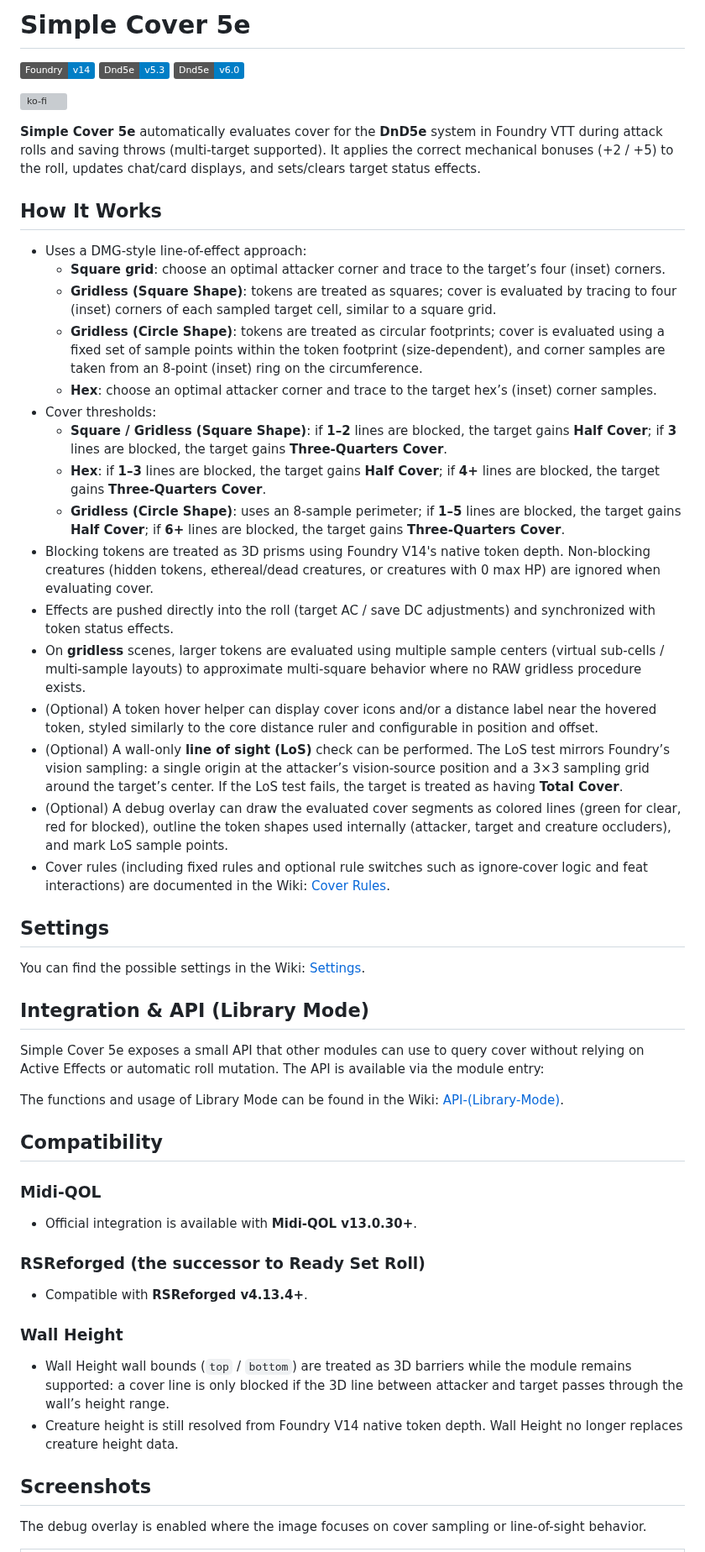
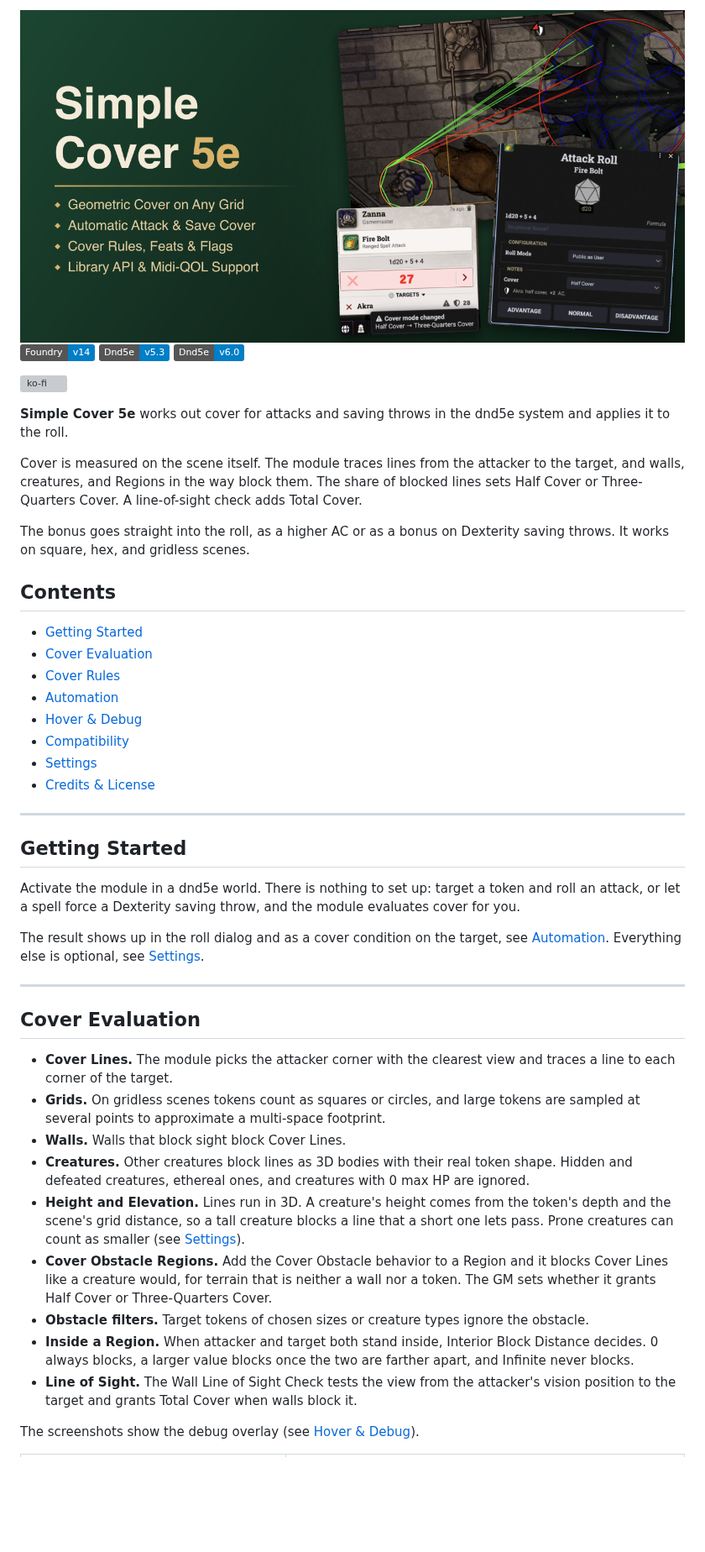
Before and after one commit to Kapuzenjoe/simplecover5e, a Markdown page: README.md, the part around one of its changes. Shown at 84% size. Drawn GitHub-style; pictures changed too: docs/banner.png (added); badges without logos; blank space fills up the shorter version; grey boxes are pictures that could not be loaded.

```diff
--- a/README.md
+++ b/README.md
@@ -1,4 +1,4 @@
-# Simple Cover 5e
+<img src="docs/banner.png" alt="Simple Cover 5e — Geometric Cover on Any Grid · Automatic Attack & Save Cover · Cover Rules, Feats & Flags · Library API & Midi-QOL Support" width="100%">
 
 ![Static Badge](https://img.shields.io/badge/Foundry-v14-informational)
 ![Static Badge](https://img.shields.io/badge/Dnd5e-v5.3-informational)
@@ -6,55 +6,61 @@
 
 [![ko-fi](https://ko-fi.com/img/githubbutton_sm.svg)](https://ko-fi.com/peterlankton86911)
 
-**Simple Cover 5e** automatically evaluates cover for the **DnD5e** system in Foundry VTT during attack rolls and saving throws (multi-target supported). It applies the correct mechanical bonuses (+2 / +5) to the roll, updates chat/card displays, and sets/clears target status effects.
+**Simple Cover 5e** works out cover for attacks and saving throws in the dnd5e system and applies it to the
+roll.
 
-## How It Works
+Cover is measured on the scene itself. The module traces lines from the attacker to the target, and walls,
+creatures, and Regions in the way block them. The share of blocked lines sets Half Cover or Three-Quarters
+Cover. A line-of-sight check adds Total Cover.
 
-- Uses a DMG-style line-of-effect approach:
-  - **Square grid**: choose an optimal attacker corner and trace to the target’s four (inset) corners.
-  - **Gridless (Square Shape)**: tokens are treated as squares; cover is evaluated by tracing to four (inset) corners of each sampled target cell, similar to a square grid.
-  - **Gridless (Circle Shape)**: tokens are treated as circular footprints; cover is evaluated using a fixed set of sample points within the token footprint (size-dependent), and corner samples are taken from an 8-point (inset) ring on the circumference.
-  - **Hex**: choose an optimal attacker corner and trace to the target hex’s (inset) corner samples.
-- Cover thresholds:
-  - **Square / Gridless (Square Shape)**: if **1–2** lines are blocked, the target gains **Half Cover**; if **3** lines are blocked, the target gains **Three-Quarters Cover**.
-  - **Hex**: if **1–3** lines are blocked, the target gains **Half Cover**; if **4+** lines are blocked, the target gains **Three-Quarters Cover**.
-  - **Gridless (Circle Shape)**: uses an 8-sample perimeter; if **1–5** lines are blocked, the target gains **Half Cover**; if **6+** lines are blocked, the target gains **Three-Quarters Cover**.
-- Blocking tokens are treated as 3D prisms using Foundry V14's native token depth. Non-blocking creatures (hidden tokens, ethereal/dead creatures, or creatures with 0 max HP) are ignored when evaluating cover.
-- Effects are pushed directly into the roll (target AC / save DC adjustments) and synchronized with token status effects.
-- On **gridless** scenes, larger tokens are evaluated using multiple sample centers (virtual sub-cells / multi-sample layouts) to approximate multi-square behavior where no RAW gridless procedure exists.
-- (Optional) A token hover helper can display cover icons and/or a distance label near the hovered token, styled similarly to the core distance ruler and configurable in position and offset.
-- (Optional) A wall-only **line of sight (LoS)** check can be performed. The LoS test mirrors Foundry’s vision sampling: a single origin at the attacker’s vision-source position and a 3×3 sampling grid around the target’s center. If the LoS test fails, the target is treated as having **Total Cover**.
-- (Optional) A debug overlay can draw the evaluated cover segments as colored lines (green for clear, red for blocked), outline the token shapes used internally (attacker, target and creature occluders), and mark LoS sample points.
-- Cover rules (including fixed rules and optional rule switches such as ignore-cover logic and feat interactions) are documented in the Wiki: [Cover Rules](https://github.com/Kapuzenjoe/simplecover5e/wiki/Cover-Rules).
+The bonus goes straight into the roll, as a higher AC or as a bonus on Dexterity saving throws. It works on
+square, hex, and gridless scenes.
 
-## Settings
+## Contents
 
-You can find the possible settings in the Wiki: [Settings](https://github.com/Kapuzenjoe/simplecover5e/wiki/Settings).
+- [Getting Started](#getting-started)
+- [Cover Evaluation](#cover-evaluation)
+- [Cover Rules](#cover-rules)
+- [Automation](#automation)
+- [Hover & Debug](#hover--debug)
+- [Compatibility](#compatibility)
+- [Settings](#settings)
+- [Credits & License](#credits--license)
 
-## Integration & API (Library Mode)
+---
 
-Simple Cover 5e exposes a small API that other modules can use to query cover without relying on Active Effects or automatic roll mutation. The API is available via the module entry:
+## Getting Started
 
-The functions and usage of Library Mode can be found in the Wiki: [API-(Library-Mode)](https://github.com/Kapuzenjoe/simplecover5e/wiki/API).
+Activate the module in a dnd5e world. There is nothing to set up: target a token and roll an attack, or let a
+spell force a Dexterity saving throw, and the module evaluates cover for you.
 
-## Compatibility
+The result shows up in the roll dialog and as a cover condition on the target, see [Automation](#automation).
+Everything else is optional, see [Settings](#settings).
 
-### Midi-QOL
+---
 
-- Official integration is available with **Midi-QOL v13.0.30+**.
+## Cover Evaluation
 
-### RSReforged (the successor to Ready Set Roll)
+- **Cover Lines.** The module picks the attacker corner with the clearest view and traces a line to each
+  corner of the target.
+- **Grids.** On gridless scenes tokens count as squares or circles, and large tokens are sampled at several
+  points to approximate a multi-space footprint.
+- **Walls.** Walls that block sight block Cover Lines.
+- **Creatures.** Other creatures block lines as 3D bodies with their real token shape. Hidden and defeated
+  creatures, ethereal ones, and creatures with 0 max HP are ignored.
+- **Height and Elevation.** Lines run in 3D. A creature's height comes from the token's depth and the scene's
+  grid distance, so a tall creature blocks a line that a short one lets pass. Prone creatures can count as
+  smaller (see [Settings](#settings)).
+- **Cover Obstacle Regions.** Add the Cover Obstacle behavior to a Region and it blocks Cover Lines like a
+  creature would, for terrain that is neither a wall nor a token. The GM sets whether it grants Half Cover or
+  Three-Quarters Cover.
+- **Obstacle filters.** Target tokens of chosen sizes or creature types ignore the obstacle.
+- **Inside a Region.** When attacker and target both stand inside, Interior Block Distance decides. 0 always
+  blocks, a larger value blocks once the two are farther apart, and Infinite never blocks.
+- **Line of Sight.** The Wall Line of Sight Check tests the view from the attacker's vision position
+  to the target and grants Total Cover when walls block it.
 
-- Compatible with **RSReforged v4.13.4+**.
-
-### Wall Height
-
-- Wall Height wall bounds (`top` / `bottom`) are treated as 3D barriers while the module remains supported: a cover line is only blocked if the 3D line between attacker and target passes through the wall’s height range.
-- Creature height is still resolved from Foundry V14 native token depth. Wall Height no longer replaces creature height data.
-
-## Screenshots
-
-The debug overlay is enabled where the image focuses on cover sampling or line-of-sight behavior.
+The screenshots show the debug overlay (see [Hover & Debug](#hover--debug)).
 
 <table>
   <tr>
```
Also changed, not shown: other parts of README.md (+119 -23 lines), CHANGELOG.md (+1 -0 lines), docs/wiki/settings.md (+1 -1 lines), 7 other files.
